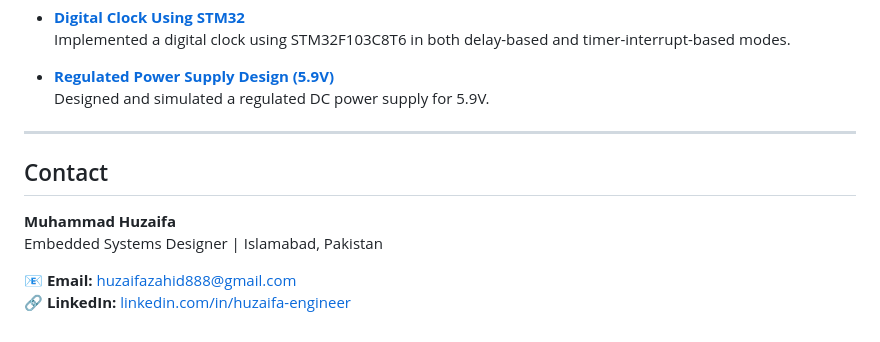
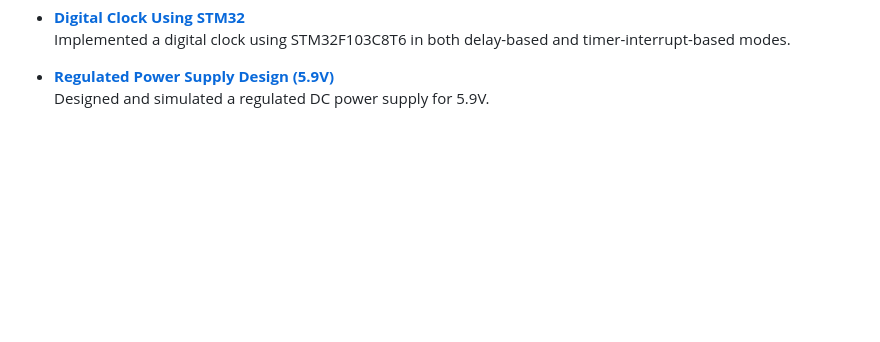
Before and after one commit to huzaifazahid888/huzaifazahid888.github.io, a Markdown page: README.md, the part around the change. Drawn GitHub-style; blank space fills up the shorter version.

Commit message:
Remove contact information from README
Removed contact information section from README.

```diff
--- a/README.md
+++ b/README.md
@@ -59,12 +59,3 @@ Designed and implemented a robotic manipulator featuring forward and inverse kin
 
 - [**Regulated Power Supply Design (5.9V)**](https://github.com/HUZAIFA0022/Regulated-Power-Supply)
   Designed and simulated a regulated DC power supply for 5.9V.
-
----
-
-##  Contact
-**Muhammad Huzaifa**
-Embedded Systems Designer | Islamabad, Pakistan
-
-📧 **Email:** [huzaifazahid888@gmail.com](mailto:huzaifazahid888@gmail.com)
-🔗 **LinkedIn:** [linkedin.com/in/huzaifa-engineer](https://linkedin.com/in/huzaifa-engineer)
```
